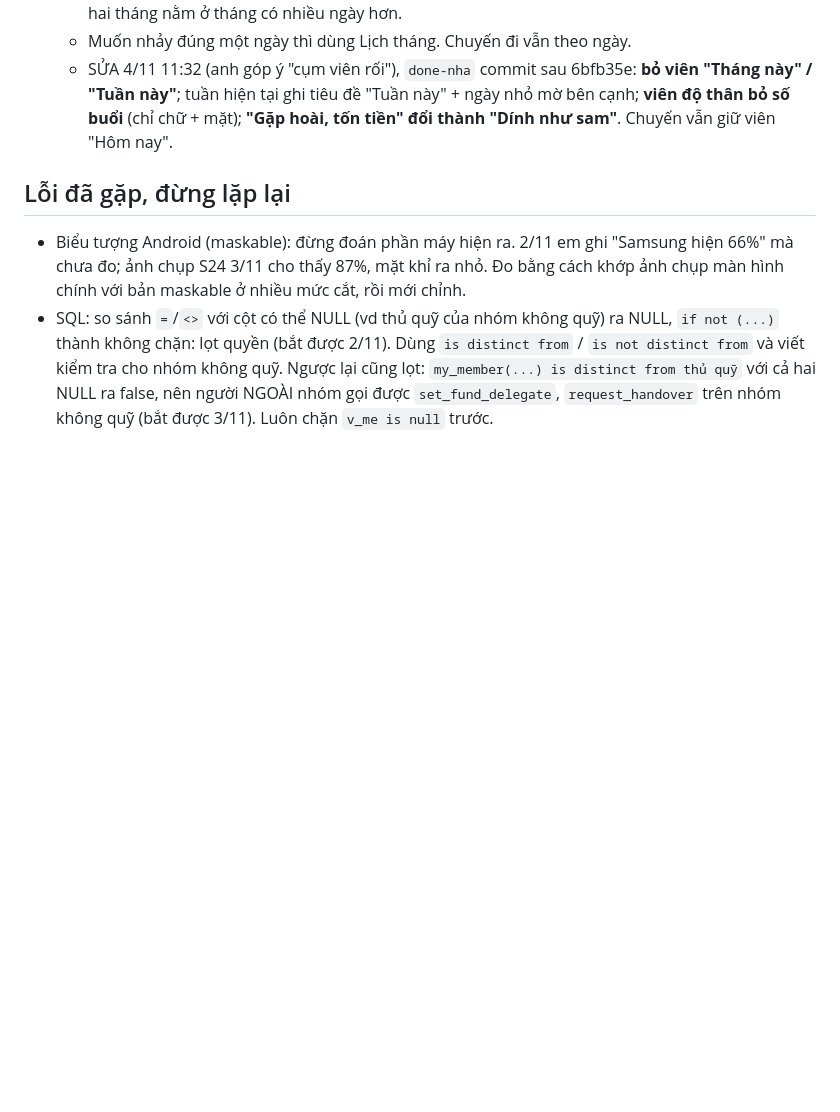
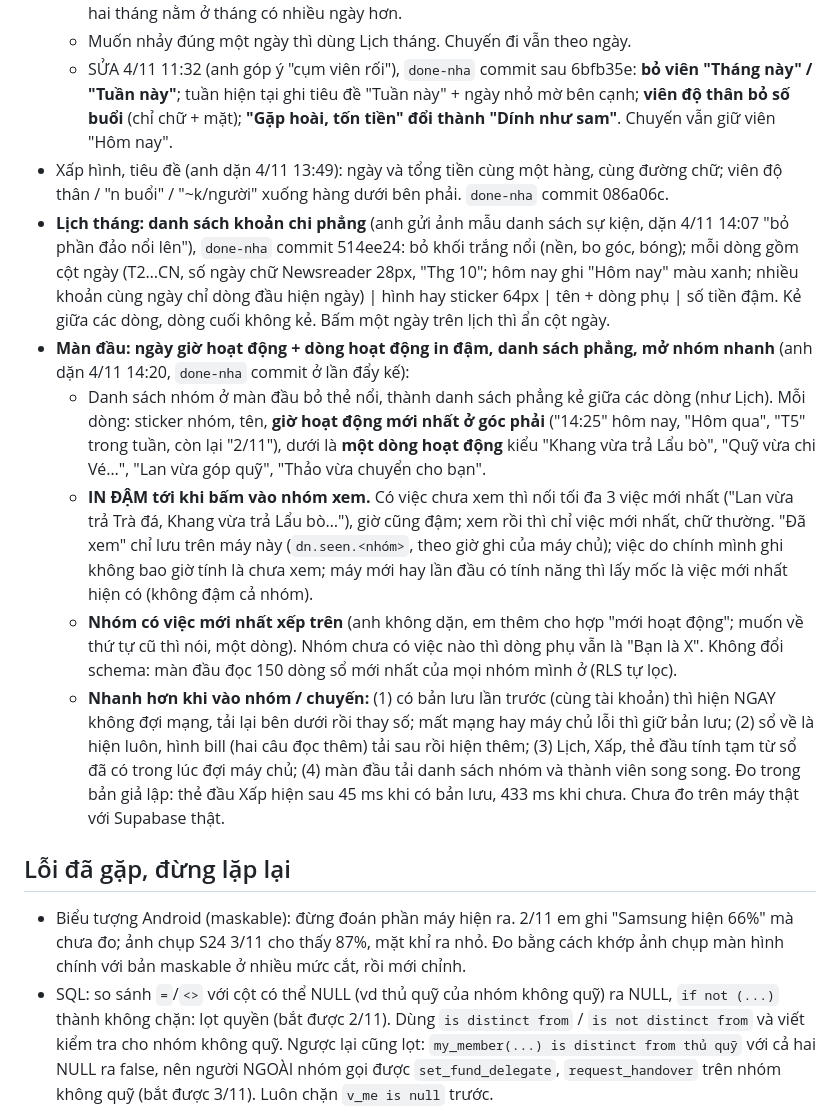
Before and after one commit to khang14052004-dev/so-no, a Markdown page: CLAUDE.md, the part around the change. Rendered like a GitHub page; blank space fills up the shorter version.

Commit message:
CLAUDE.md: Chốt 4/11 thêm tiêu đề Xấp, Lịch phẳng, màn đầu hoạt động nhóm, mở nhóm nhanh
Co-Authored-By: Claude Sonnet 5.5 <noreply@anthropic.com>
Claude-Session: https://claude.ai/code/session_01QPYacbTrtwYSEmg7maMe3m

```diff
--- a/CLAUDE.md
+++ b/CLAUDE.md
@@ -353,6 +353,13 @@ Giao diện:
   - Trên các tuần là tiêu đề tháng giữ viên độ thân ("Tháng 11 · Dính như sam"); hàng tuần ghi "12/10 – 18/10", tổng tiền, "n buổi", chip "Tuần này"; tuần không gặp là một dòng mỏng "Nghỉ". Tuần vắt hai tháng nằm ở tháng có nhiều ngày hơn.
   - Muốn nhảy đúng một ngày thì dùng Lịch tháng. Chuyến đi vẫn theo ngày.
   - SỬA 4/11 11:32 (anh góp ý "cụm viên rối"), `done-nha` commit sau 6bfb35e: **bỏ viên "Tháng này" / "Tuần này"**; tuần hiện tại ghi tiêu đề "Tuần này" + ngày nhỏ mờ bên cạnh; **viên độ thân bỏ số buổi** (chỉ chữ + mặt); **"Gặp hoài, tốn tiền" đổi thành "Dính như sam"**. Chuyến vẫn giữ viên "Hôm nay".
+- Xấp hình, tiêu đề (anh dặn 4/11 13:49): ngày và tổng tiền cùng một hàng, cùng đường chữ; viên độ thân / "n buổi" / "~k/người" xuống hàng dưới bên phải. `done-nha` commit 086a06c.
+- **Lịch tháng: danh sách khoản chi phẳng** (anh gửi ảnh mẫu danh sách sự kiện, dặn 4/11 14:07 "bỏ phần đảo nổi lên"), `done-nha` commit 514ee24: bỏ khối trắng nổi (nền, bo góc, bóng); mỗi dòng gồm cột ngày (T2…CN, số ngày chữ Newsreader 28px, "Thg 10"; hôm nay ghi "Hôm nay" màu xanh; nhiều khoản cùng ngày chỉ dòng đầu hiện ngày) | hình hay sticker 64px | tên + dòng phụ | số tiền đậm. Kẻ giữa các dòng, dòng cuối không kẻ. Bấm một ngày trên lịch thì ẩn cột ngày.
+- **Màn đầu: ngày giờ hoạt động + dòng hoạt động in đậm, danh sách phẳng, mở nhóm nhanh** (anh dặn 4/11 14:20, `done-nha` commit ở lần đẩy kế):
+  - Danh sách nhóm ở màn đầu bỏ thẻ nổi, thành danh sách phẳng kẻ giữa các dòng (như Lịch). Mỗi dòng: sticker nhóm, tên, **giờ hoạt động mới nhất ở góc phải** ("14:25" hôm nay, "Hôm qua", "T5" trong tuần, còn lại "2/11"), dưới là **một dòng hoạt động** kiểu "Khang vừa trả Lẩu bò", "Quỹ vừa chi Vé…", "Lan vừa góp quỹ", "Thảo vừa chuyển cho bạn".
+  - **IN ĐẬM tới khi bấm vào nhóm xem.** Có việc chưa xem thì nối tối đa 3 việc mới nhất ("Lan vừa trả Trà đá, Khang vừa trả Lẩu bò…"), giờ cũng đậm; xem rồi thì chỉ việc mới nhất, chữ thường. "Đã xem" chỉ lưu trên máy này (`dn.seen.<nhóm>`, theo giờ ghi của máy chủ); việc do chính mình ghi không bao giờ tính là chưa xem; máy mới hay lần đầu có tính năng thì lấy mốc là việc mới nhất hiện có (không đậm cả nhóm).
+  - **Nhóm có việc mới nhất xếp trên** (anh không dặn, em thêm cho hợp "mới hoạt động"; muốn về thứ tự cũ thì nói, một dòng). Nhóm chưa có việc nào thì dòng phụ vẫn là "Bạn là X". Không đổi schema: màn đầu đọc 150 dòng sổ mới nhất của mọi nhóm mình ở (RLS tự lọc).
+  - **Nhanh hơn khi vào nhóm / chuyến:** (1) có bản lưu lần trước (cùng tài khoản) thì hiện NGAY không đợi mạng, tải lại bên dưới rồi thay số; mất mạng hay máy chủ lỗi thì giữ bản lưu; (2) sổ về là hiện luôn, hình bill (hai câu đọc thêm) tải sau rồi hiện thêm; (3) Lịch, Xấp, thẻ đầu tính tạm từ sổ đã có trong lúc đợi máy chủ; (4) màn đầu tải danh sách nhóm và thành viên song song. Đo trong bản giả lập: thẻ đầu Xấp hiện sau 45 ms khi có bản lưu, 433 ms khi chưa. Chưa đo trên máy thật với Supabase thật.
 
 ## Lỗi đã gặp, đừng lặp lại
 - Biểu tượng Android (maskable): đừng đoán phần máy hiện ra. 2/11 em ghi "Samsung hiện 66%" mà chưa đo; ảnh chụp S24 3/11 cho thấy 87%, mặt khỉ ra nhỏ. Đo bằng cách khớp ảnh chụp màn hình chính với bản maskable ở nhiều mức cắt, rồi mới chỉnh.
```
